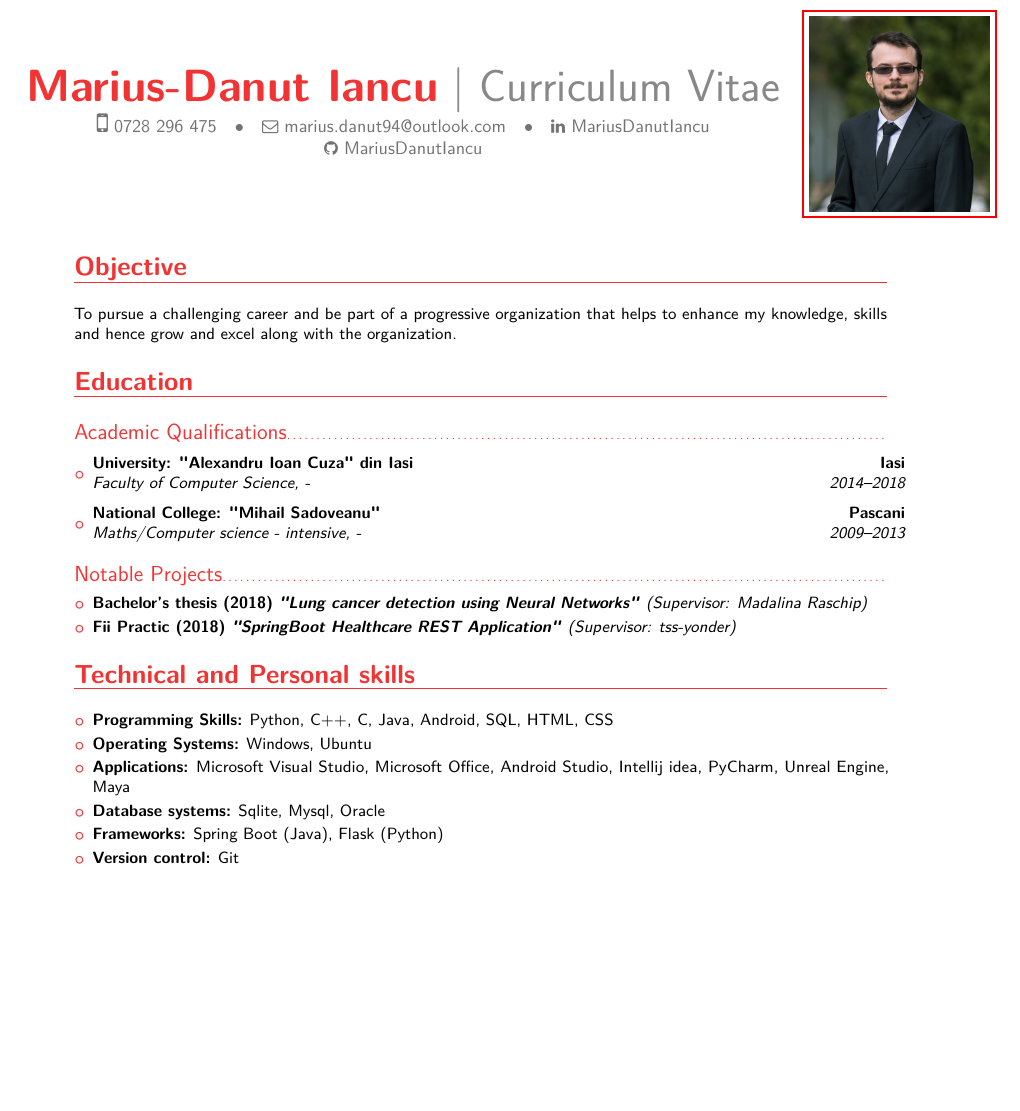
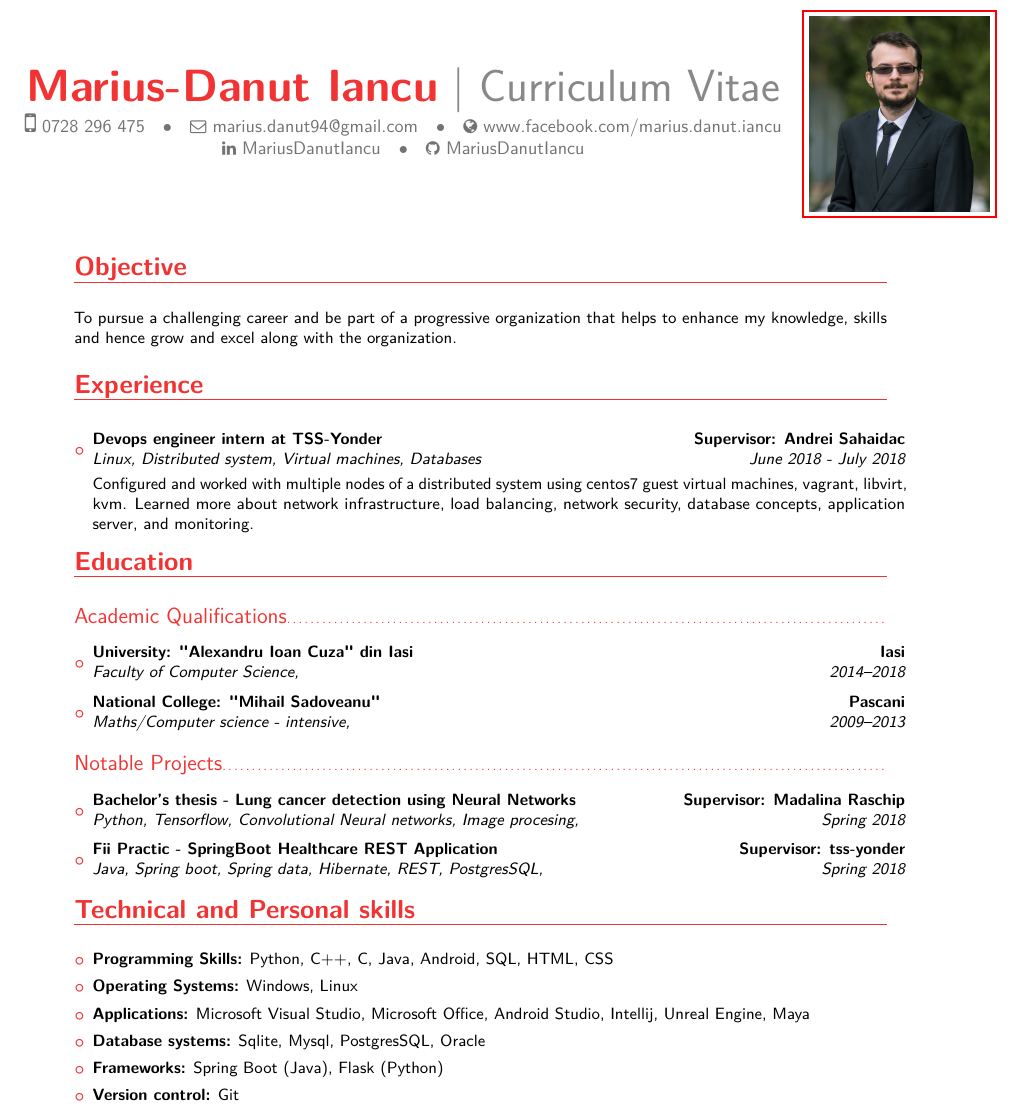
Before and after one commit to MariusDanutIancu/CurriculumVitae, a LaTeX CV (basic_cv.tex): part of the page before the commit and part of page 1 of 2 after it, cut so that both start at the same text, the shorter picture padded with empty space. The pictures show the PDF file basic_cv.pdf that the author committed with the source.

Commit message:
* added experience * updated structure * removed some entries

```diff
--- a/basic_cv.tex
+++ b/basic_cv.tex
@@ -16,13 +16,14 @@
   {}
   {}
 
-% % personal data
+% personal data
 \firstname{Marius-Danut}
 \familyname{Iancu}
 \title{Curriculum Vitae}
 %\address{, , , , }{}{}
-\phone[mobile]{0728 296 475}
-\email{marius.danut94@outlook.com}
+\phone[mobile]{0728  296  475}
+\email{marius.danut94@gmail.com}
+\homepage {www.facebook.com/marius.danut.iancu}
 \social[linkedin]{MariusDanutIancu}
 \social[github]{MariusDanutIancu}
 %\extrainfo{}
@@ -40,14 +41,17 @@
 	%\small{Intro}
 
 	\section{Objective}
-		\vspace{5pt}
+		\vspace{7pt}
 		\small{To pursue a challenging career and be part of a progressive organization that helps to enhance my knowledge, skills and hence grow and excel along with the organization.}
 
-	%\section{Previous Employment}
-		%\vspace{5pt}
-		%\begin{itemize}
-			%\item{A}{B}{C}{D}{E}{{F}}
-		%\end{itemize}
+	\section{Experience}
+		\vspace{7pt}
+		\begin{itemize}
+			\vspace{5pt}
+			\item{\cventry{June 2018 - July 2018}{Linux}{Devops engineer intern at TSS-Yonder}{Supervisor: Andrei Sahaidac}{\textit{Distributed system, Virtual  machines, Databases}}{\smallskip Configured and worked
+			with multiple nodes of a distributed system using centos7 guest virtual machines, vagrant, libvirt, kvm. Learned more about network infrastructure, load balancing,
+			network security, database concepts, application server, and monitoring.}}
+		\end{itemize}
 
 	\section{Education}
 
@@ -56,10 +60,10 @@
 
 			\begin{itemize}
 
+				\vspace{5pt}
+				\item{\cventry{2014--2018}{Faculty of Computer Science}{University: "Alexandru Ioan Cuza" din Iasi}{Iasi}{\textit{}}{}}
 				\vspace{2pt}
-				\item{\cventry{2014--2018}{Faculty of Computer Science}{University: "Alexandru Ioan Cuza" din Iasi}{Iasi}{\textit{-}}{}}
-				\vspace{2pt}
-				\item{\cventry{2009--2013}{Maths/Computer science - intensive}{National College: "Mihail Sadoveanu"}{Pascani}{\textit{-}}{}}
+				\item{\cventry{2009--2013}{Maths/Computer science - intensive}{National College: "Mihail Sadoveanu"}{Pascani}{\textit{}}{}}
 
 			\end{itemize}
 
@@ -67,40 +71,44 @@
 		\subsection{Notable Projects}
 
 			\begin{itemize}
+				\vspace{5pt}
+				\item{\cventry{Spring 2018}{Python, Tensorflow, Convolutional Neural networks, Image procesing}{Bachelor's thesis - Lung cancer detection using Neural Networks}{Supervisor: Madalina Raschip}{\textit{}}{}}
 				\vspace{2pt}
-				\item{\textbf{Bachelor's thesis  (2018) \textit{"Lung cancer detection using Neural Networks"} }\textit{(Supervisor: Madalina Raschip) }}
-				\small{}
-			\end{itemize}
-
-			\begin{itemize}
-				\vspace{2pt}
-				\item{\textbf{Fii Practic (2018) \textit{"SpringBoot Healthcare REST Application"} }\textit{(Supervisor: tss-yonder)}}
+				\item{\cventry{Spring 2018}{Java, Spring boot, Spring data, Hibernate, REST, PostgresSQL}{Fii Practic - SpringBoot Healthcare REST Application}{Supervisor: tss-yonder}{\textit{}}{}}
 				\small{}
 			\end{itemize}
 
 	\section{Technical and Personal skills}
 		\begin{itemize}
 
-			\vspace{5pt}
+			\vspace{7pt}
 			\item \textbf{Programming Skills:}  Python, C++, C, Java, Android, SQL, HTML, CSS
 
-			\vspace{2pt}
-			\item \textbf{Operating Systems:} Windows, Ubuntu
+			\vspace{4pt}
+			\item \textbf{Operating Systems:} Windows, Linux
 
-			\vspace{2pt}
-			\item \textbf{Applications:} Microsoft Visual Studio, Microsoft Office, Android Studio, Intellij idea, PyCharm, Unreal Engine, Maya
+			\vspace{4pt}
+			\item \textbf{Applications:} Microsoft Visual Studio, Microsoft Office, Android Studio, Intellij, Unreal Engine, Maya
 
-			\vspace{2pt}
-			\item \textbf{Database systems:} Sqlite, Mysql, Oracle
+			\vspace{4pt}
+			\item \textbf{Database systems:} Sqlite, Mysql, PostgresSQL, Oracle
 
-			\vspace{2pt}
+			\vspace{4pt}
 			\item \textbf{Frameworks:} Spring Boot (Java), Flask (Python)
 
-			\vspace{2pt}
+			\vspace{4pt}
 			\item \textbf{Version control:} Git
 
-			\vspace{2pt}
+			\vspace{4pt}
 			\item \textbf{Languages:} Romanian, English
 
 		\end{itemize}
 
+	\section{Relevant Courses:}
+		\begin{itemize}
+			\vspace{7pt}
+			\item \textbf{Faculty of Computer Science: }Object oriented programming, Advanced programming, Python programming, Databases, Computer Networks,
+			Artificial Intelligence, Operating systems, Information security, Numerical Calculus, Machine Learning, Artificial neural networks
+			\vspace{4pt}
+			\item \textbf{Datacamp: }Python programming and data science courses
+		\end{itemize}
@@ -112,14 +121,6 @@
 			\item \textbf{Extra-curricular activity}: Listening music, Travelling, Surfing the Internet, Asian culture
 		\end{itemize}
 
-	\section{Relevant Courses:}
-		\begin{itemize}
-			\vspace{5pt}
-			\item \textbf{Faculty of Computer Science: }Object oriented programming, Advanced programming, Python programming, Databases, Computer Networks,
-			Artificial Intelligence, Operating systems, Information security, Numerical Calculus, Machine Learning, Artificial neural networks
-			\vspace{5pt}
-			\item \textbf{Datacamp: }Python programming and data science courses
-		\end{itemize}
 
 	% \section{References}
 	\clearpage
```
Also changed, not shown: basic_cv.pdf, basic_cv.tex (7 more changed lines).
